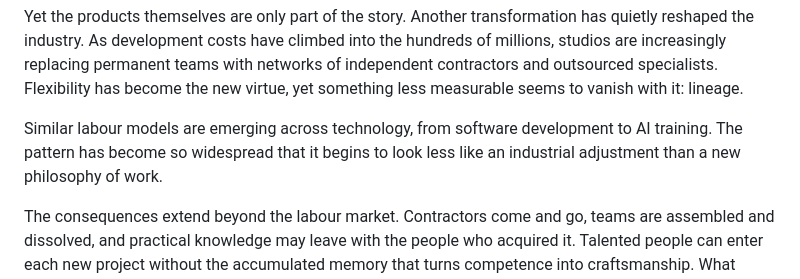
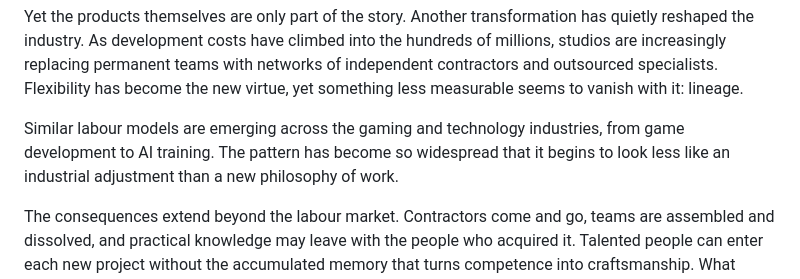
Before and after one commit to Soliloquy-Den/the-soliloquy-den, a Markdown page: keepers-of-unfinished-worlds.md, the part around the change. Rendered like a GitHub page.

```diff
--- a/keepers-of-unfinished-worlds.md
+++ b/keepers-of-unfinished-worlds.md
@@ -25,7 +25,7 @@ At some point, development must justify its cost, and a game must become a finis
 <p>Yet the products themselves are only part of the story. Another transformation has quietly reshaped the industry. As development costs have climbed into the hundreds of millions, studios are increasingly replacing permanent teams with networks of independent contractors and outsourced specialists.
 Flexibility has become the new virtue, yet something less measurable seems to vanish with it: lineage.</p>
 
-<p>Similar labour models are emerging across technology, from software development to AI training. The pattern has become so widespread that it begins to look less like an industrial adjustment than a new philosophy of work.</p>
+<p>Similar labour models are emerging across the gaming and technology industries, from game development to AI training. The pattern has become so widespread that it begins to look less like an industrial adjustment than a new philosophy of work.</p>
 
 <p>The consequences extend beyond the labour market. Contractors come and go, teams are assembled and dissolved, and practical knowledge may leave with the people who acquired it. Talented people can enter each new project without the accumulated memory that turns competence into craftsmanship. What becomes harder to preserve is not expertise itself, but the knowledge that develops between people over time.</p>
 
```
